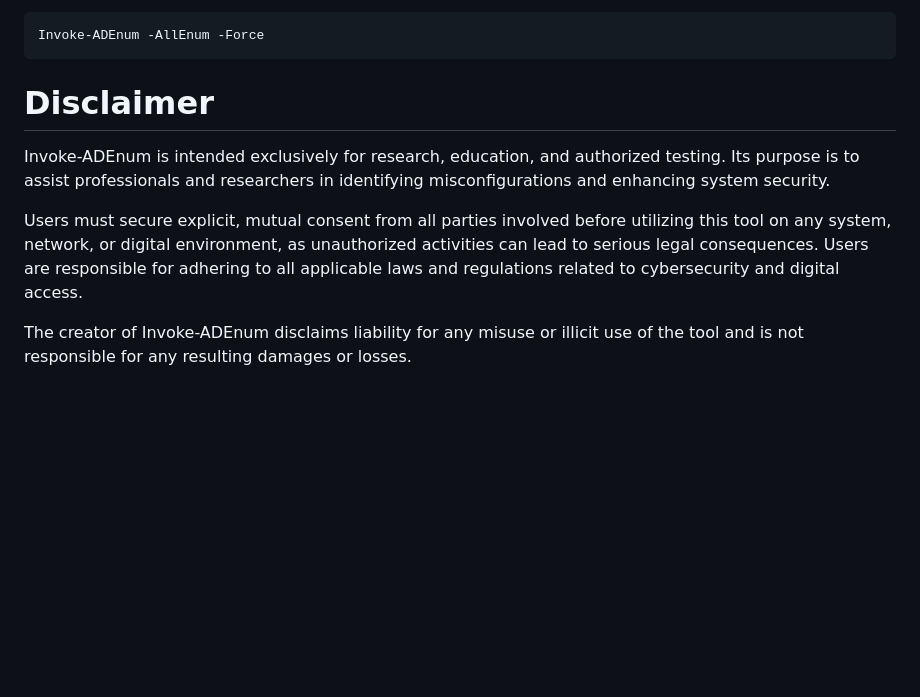
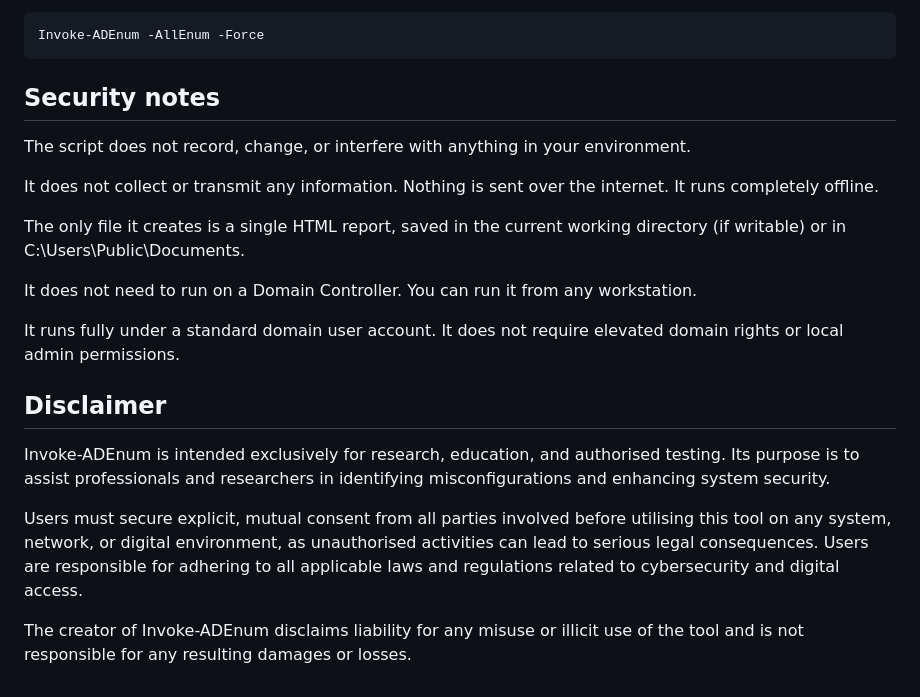
Before and after one commit to Leo4j/Invoke-ADEnum, a Markdown page: README.md, the part around the change. Rendered like a GitHub page; blank space fills up the shorter version.

````diff
--- a/README.md
+++ b/README.md
@@ -71,10 +71,22 @@ Run all available checks that Invoke-ADEnum can perform. It can be very time-con
 Invoke-ADEnum -AllEnum -Force
 ```
 
-# Disclaimer
+## Security notes
 
-Invoke-ADEnum is intended exclusively for research, education, and authorized testing. Its purpose is to assist professionals and researchers in identifying misconfigurations and enhancing system security.
+The script does not record, change, or interfere with anything in your environment.
 
-Users must secure explicit, mutual consent from all parties involved before utilizing this tool on any system, network, or digital environment, as unauthorized activities can lead to serious legal consequences. Users are responsible for adhering to all applicable laws and regulations related to cybersecurity and digital access.
+It does not collect or transmit any information. Nothing is sent over the internet. It runs completely offline.
+
+The only file it creates is a single HTML report, saved in the current working directory (if writable) or in C:\Users\Public\Documents.
+
+It does not need to run on a Domain Controller. You can run it from any workstation.
+
+It runs fully under a standard domain user account. It does not require elevated domain rights or local admin permissions.
+
+## Disclaimer
+
+Invoke-ADEnum is intended exclusively for research, education, and authorised testing. Its purpose is to assist professionals and researchers in identifying misconfigurations and enhancing system security.
+
+Users must secure explicit, mutual consent from all parties involved before utilising this tool on any system, network, or digital environment, as unauthorised activities can lead to serious legal consequences. Users are responsible for adhering to all applicable laws and regulations related to cybersecurity and digital access.
 
 The creator of Invoke-ADEnum disclaims liability for any misuse or illicit use of the tool and is not responsible for any resulting damages or losses.
````
